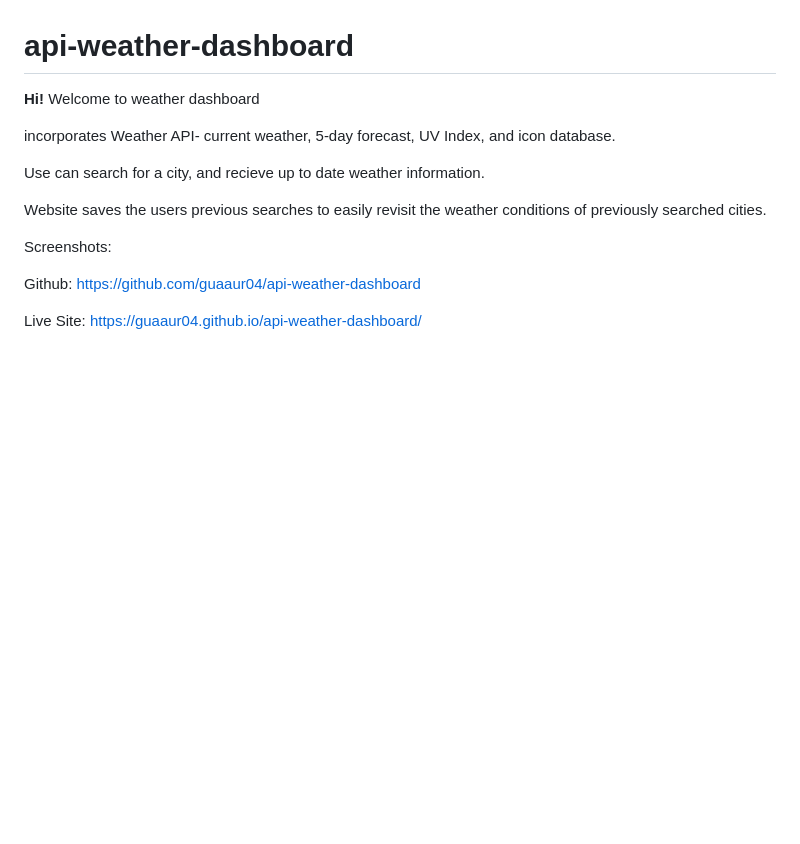
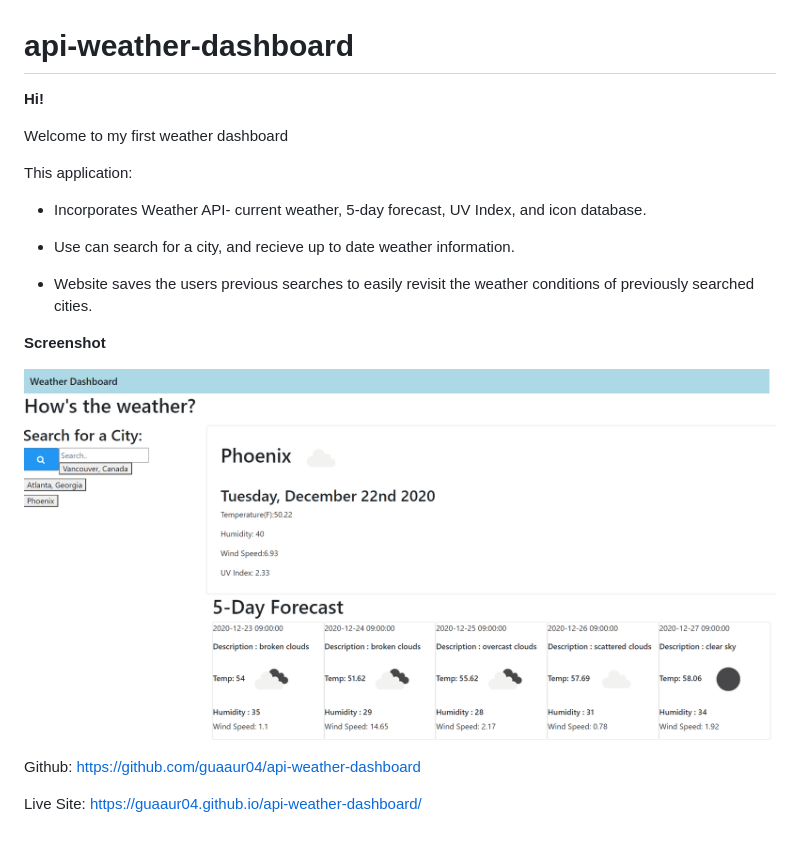
Before and after one commit to guaaur04/api-weather-dashboard, a Markdown page: README.md, the part around the change. GitHub-like rendering; pictures changed too: weather-dashboard-screenshot.png (added); blank space fills up the shorter version.

Commit message:
screenshot

```diff
--- a/README.md
+++ b/README.md
@@ -1,17 +1,20 @@
 # api-weather-dashboard
 
-**Hi!** Welcome to weather dashboard
+**Hi!**
 
-incorporates Weather API- current weather, 5-day forecast, UV Index, and icon database.
+Welcome to my first weather dashboard
 
-Use can search for a city, and recieve up to date weather information.
+This application:
 
-Website saves the users previous searches to easily revisit the weather conditions of previously searched cities.
+* Incorporates Weather API- current weather, 5-day forecast, UV Index, and icon database.
 
-Screenshots:
+* Use can search for a city, and recieve up to date weather information.
 
+* Website saves the users previous searches to easily revisit the weather conditions of previously searched cities.
 
+**Screenshot**
 
+![Screenshot](/weather-dashboard-screenshot.png)
 
 
 Github: https://github.com/guaaur04/api-weather-dashboard
```
Also changed, not shown: 1 other file.
